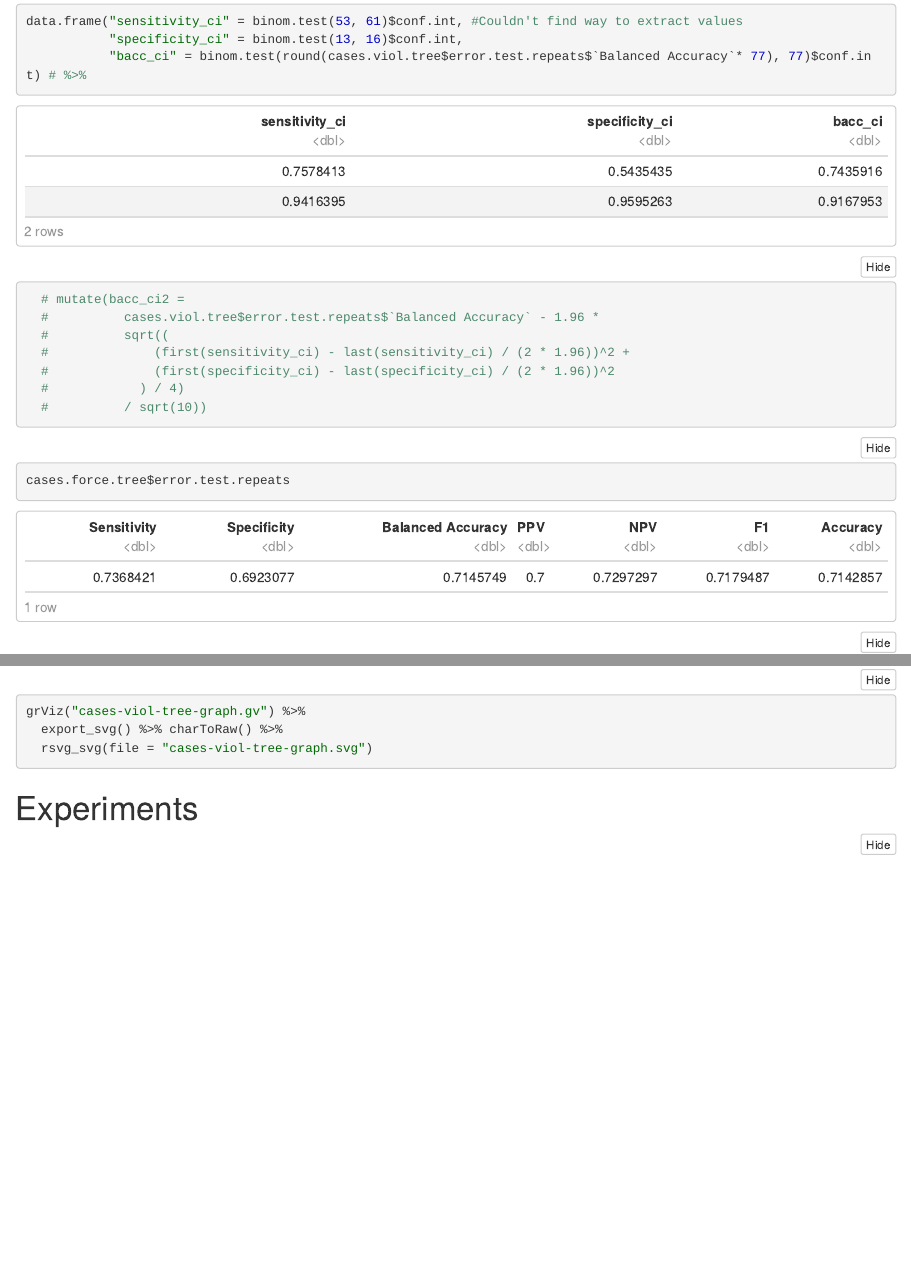
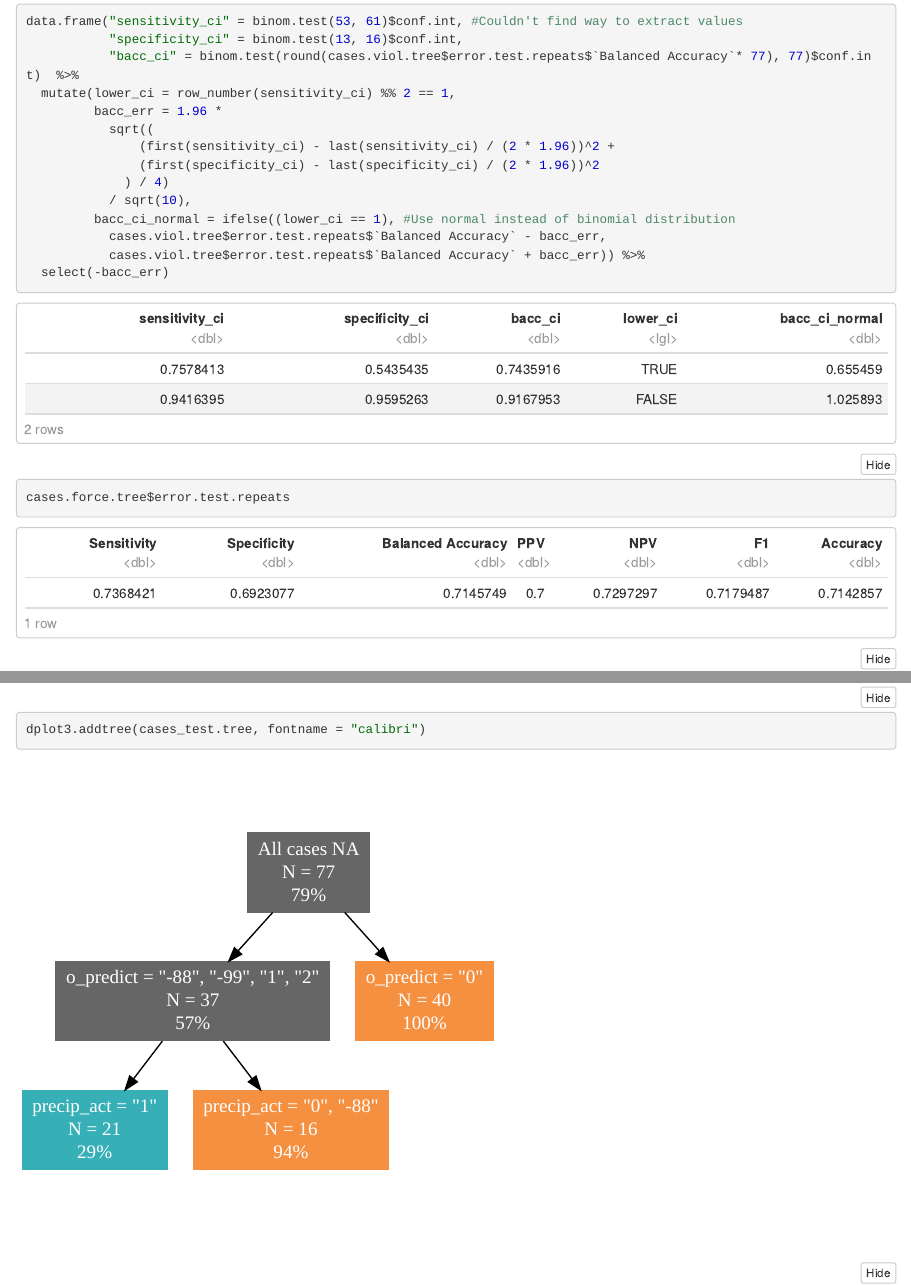
Before and after one commit to jonas-sk/ucf-thesis-analysis, an R Markdown document (Bachelor's thesis - data analysis.Rmd): the page in a window 1100 px wide, from 5970 px down, and a second part further down, joined at a grey line. The pictures show the output file Bachelor's thesis - data analysis.nb.html that the author committed with the source, opened offline.

Commit message:
Better way to get BACC normally distributed CI + fixes + updated plot

````diff
--- a/Bachelor's thesis - data analysis.Rmd
+++ b/Bachelor's thesis - data analysis.Rmd
@@ -222,14 +222,19 @@
 cases.viol.tree$error.test.repeats
 data.frame("sensitivity_ci" = binom.test(53, 61)$conf.int, #Couldn't find way to extract values
            "specificity_ci" = binom.test(13, 16)$conf.int,
-           "bacc_ci" = binom.test(round(cases.viol.tree$error.test.repeats$`Balanced Accuracy`* 77), 77)$conf.int) # %>%
-  # mutate(bacc_ci2 =
-  #          cases.viol.tree$error.test.repeats$`Balanced Accuracy` - 1.96 *
-  #          sqrt((
-  #              (first(sensitivity_ci) - last(sensitivity_ci) / (2 * 1.96))^2 +
-  #              (first(specificity_ci) - last(specificity_ci) / (2 * 1.96))^2
-  #            ) / 4)
-  #          / sqrt(10))
+           "bacc_ci" = binom.test(round(cases.viol.tree$error.test.repeats$`Balanced Accuracy`* 77), 77)$conf.int)  %>%
+  #Alternative means of calculating BACC CI by using normal distribution (but upper bound >1)
+  mutate(lower_ci = row_number(sensitivity_ci) %% 2 == 1,
+         bacc_err = 1.96 *
+           sqrt((
+               (first(sensitivity_ci) - last(sensitivity_ci) / (2 * 1.96))^2 +
+               (first(specificity_ci) - last(specificity_ci) / (2 * 1.96))^2
+             ) / 4)
+           / sqrt(10),
+         bacc_ci_normal = ifelse((lower_ci == 1), #Use normal instead of binomial distribution
+           cases.viol.tree$error.test.repeats$`Balanced Accuracy` - bacc_err,
+           cases.viol.tree$error.test.repeats$`Balanced Accuracy` + bacc_err)) %>%
+  select(-bacc_err)
 ```
 
 ```{r}
@@ -339,3 +346,8 @@
+dplot3.addtree(cases_test.tree, fontname = "calibri")
+```
+
+
+```{r}
 cases_test <- elevate(cases.viol, mod = "addtree",
                            resampler = "kfold", n.resamples = 10,
                            gamma = 0.3,
````
Also changed, not shown: Bachelor's thesis - data analysis.nb.html, cases-all-trees-plot.png, cases-all-trees-plot.svg, Bachelor's thesis - data analysis.Rmd (12 more changed lines), 1 other file.
